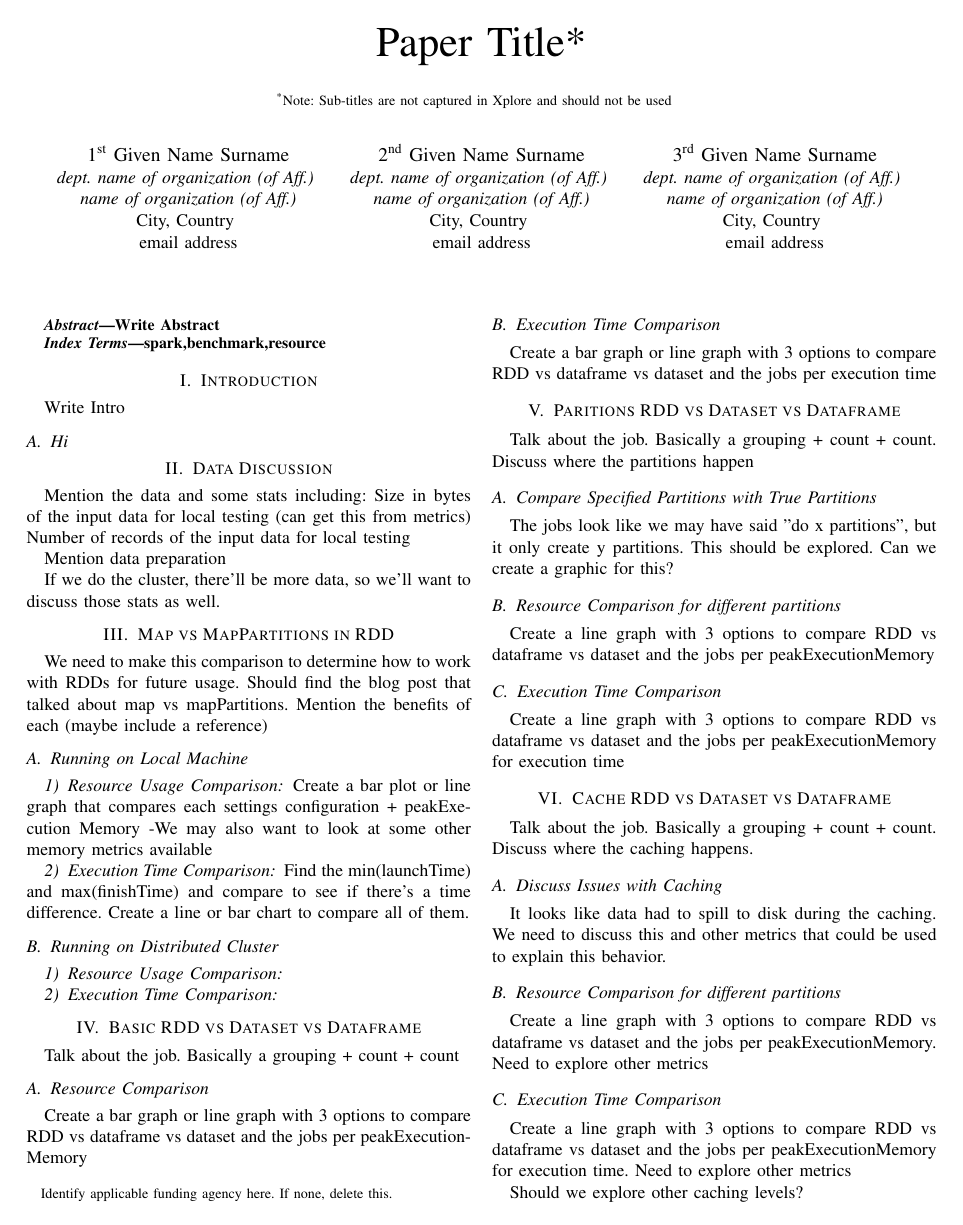
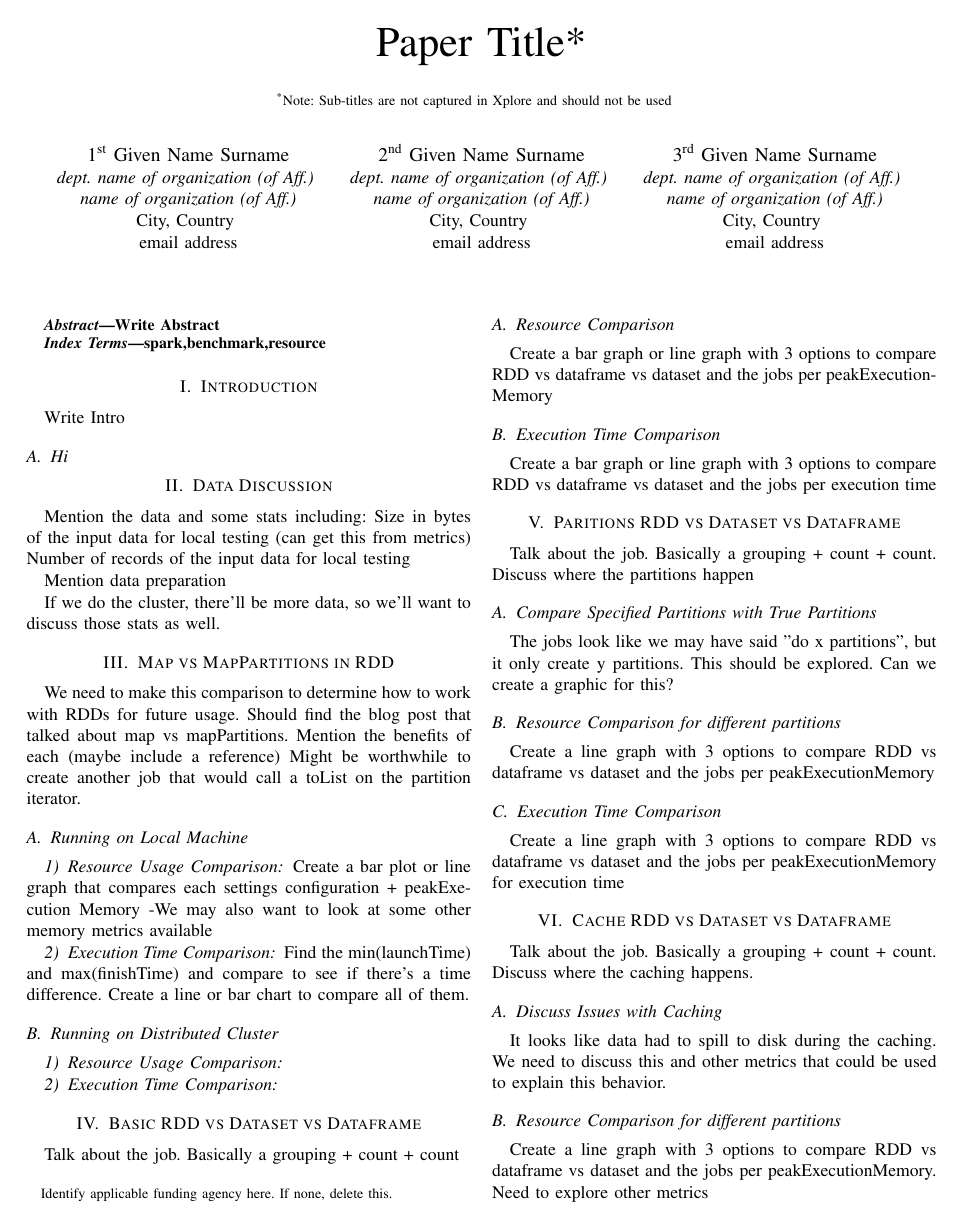
Before and after one commit to nichollsbr/cmsc611-project, a LaTeX paper (paper/spark_paper.tex): page 1 of 3. Compiled offline with pdfLaTeX.

Commit message:
paper suggestion

```diff
--- a/paper/spark_paper.tex
+++ b/paper/spark_paper.tex
@@ -64,6 +64,7 @@ If we do the cluster, there'll be more data, so we'll want to discuss those stat
 We need to make this comparison to determine how to work with RDDs for future usage.
 Should find the blog post that talked about map vs mapPartitions.
 Mention the benefits of each (maybe include a reference)
+Might be worthwhile to create another job that would call a toList on the partition iterator.
 
 \subsection{Running on Local Machine}
 
```
